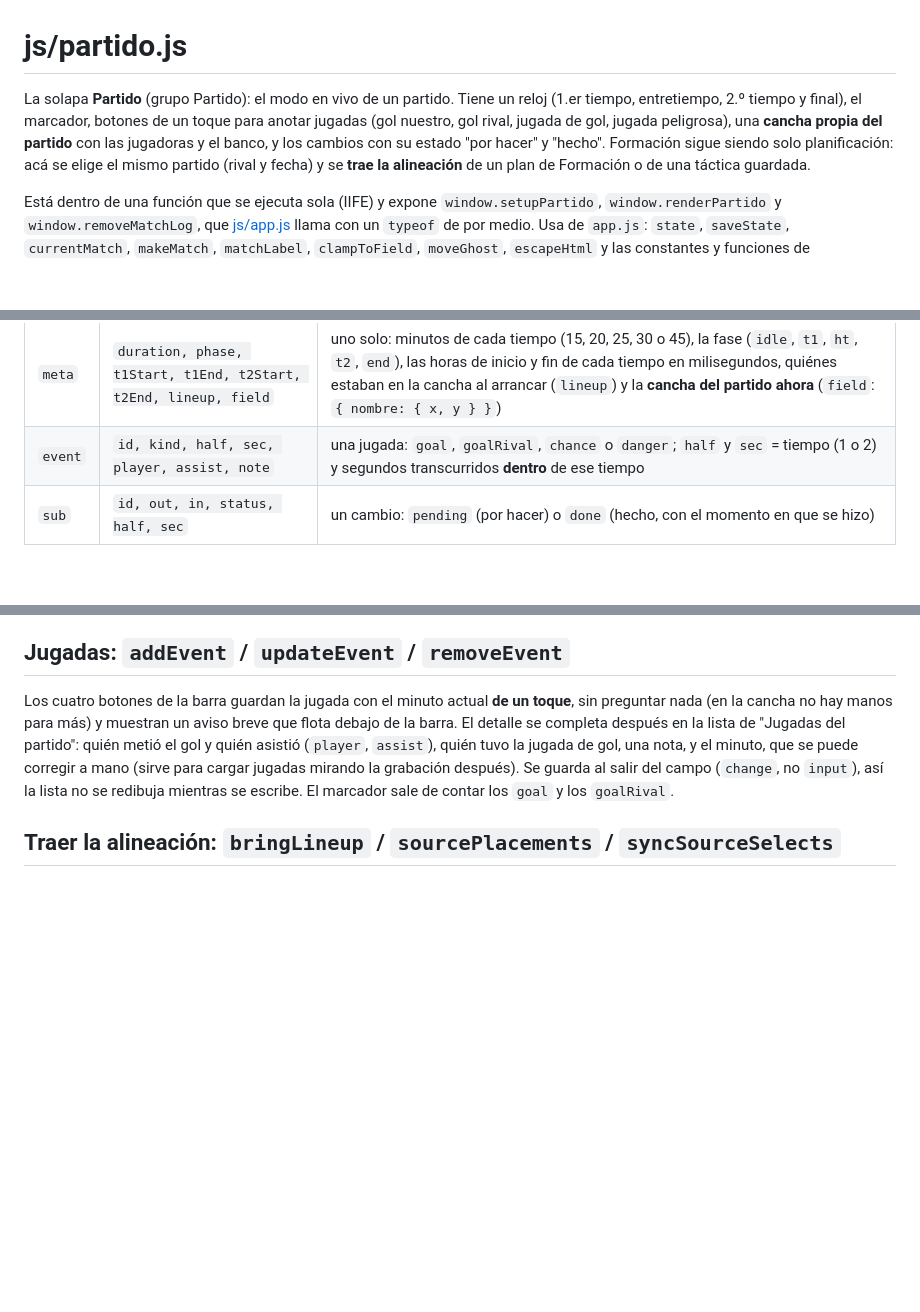
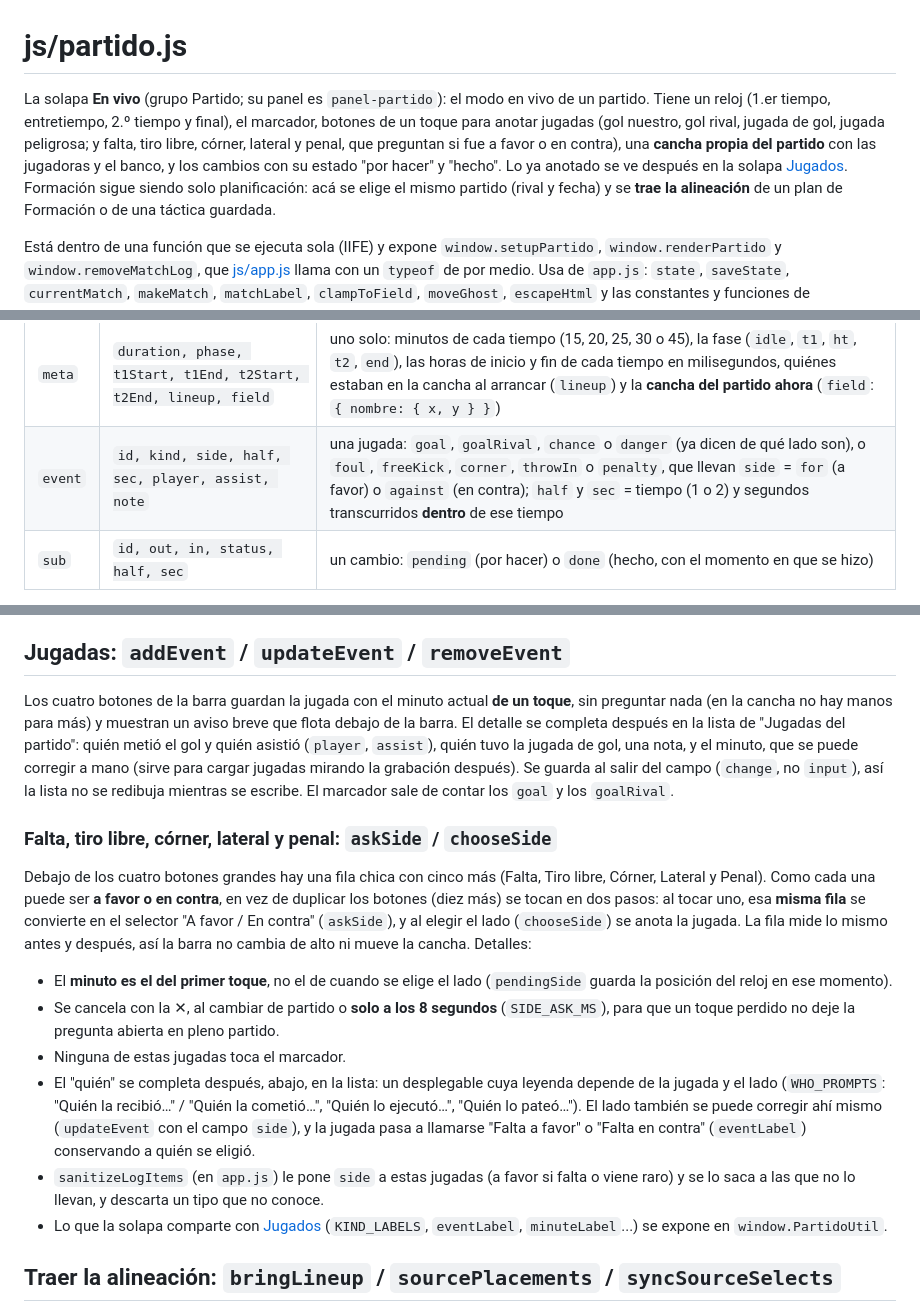
Before and after one commit to Lechuza22/DtCommander, a Markdown page: codemap/js/partido.md, 3 parts joined by grey strips. Drawn GitHub-style; blank space fills up the shorter version.

Commit message:
Partido: solapa Jugados (partidos jugados) y jugadas con lado (falta, tiro libre, corner, lateral y penal, a favor o en contra); se escapan textos de la Sheet que faltaban

```diff
--- a/codemap/js/partido.md
+++ b/codemap/js/partido.md
@@ -1,10 +1,12 @@
 # js/partido.js
 
-La solapa **Partido** (grupo Partido): el modo en vivo de un partido. Tiene un
-reloj (1.er tiempo, entretiempo, 2.º tiempo y final), el marcador, botones de un
-toque para anotar jugadas (gol nuestro, gol rival, jugada de gol, jugada
-peligrosa), una **cancha propia del partido** con las jugadoras y el banco, y los
-cambios con su estado "por hacer" y "hecho". Formación sigue siendo solo
+La solapa **En vivo** (grupo Partido; su panel es `panel-partido`): el modo en vivo de
+un partido. Tiene un reloj (1.er tiempo, entretiempo, 2.º tiempo y final), el marcador,
+botones de un toque para anotar jugadas (gol nuestro, gol rival, jugada de gol, jugada
+peligrosa; y falta, tiro libre, córner, lateral y penal, que preguntan si fue a favor o en
+contra), una **cancha propia del partido** con las jugadoras y el banco, y los
+cambios con su estado "por hacer" y "hecho". Lo ya anotado se ve después en la
+solapa [Jugados](jugados.md). Formación sigue siendo solo
 planificación: acá se elige el mismo partido (rival y fecha) y se **trae la
 alineación** de un plan de Formación o de una táctica guardada.
 
@@ -35,7 +37,7 @@ la cancha, sin señal, no se pierde cuando después se sincroniza. Los `items`:
 | type | campos | qué es |
 |---|---|---|
 | `meta` | `duration, phase, t1Start, t1End, t2Start, t2End, lineup, field` | uno solo: minutos de cada tiempo (15, 20, 25, 30 o 45), la fase (`idle`, `t1`, `ht`, `t2`, `end`), las horas de inicio y fin de cada tiempo en milisegundos, quiénes estaban en la cancha al arrancar (`lineup`) y la **cancha del partido ahora** (`field`: `{ nombre: { x, y } }`) |
-| `event` | `id, kind, half, sec, player, assist, note` | una jugada: `goal`, `goalRival`, `chance` o `danger`; `half` y `sec` = tiempo (1 o 2) y segundos transcurridos **dentro** de ese tiempo |
+| `event` | `id, kind, side, half, sec, player, assist, note` | una jugada: `goal`, `goalRival`, `chance` o `danger` (ya dicen de qué lado son), o `foul`, `freeKick`, `corner`, `throwIn` o `penalty`, que llevan `side` = `for` (a favor) o `against` (en contra); `half` y `sec` = tiempo (1 o 2) y segundos transcurridos **dentro** de ese tiempo |
 | `sub` | `id, out, in, status, half, sec` | un cambio: `pending` (por hacer) o `done` (hecho, con el momento en que se hizo) |
 
 `sanitizeLogItems` (en `app.js`) limpia todo lo que llega de afuera: descarta
@@ -133,6 +135,30 @@ lista de "Jugadas del partido": quién metió el gol y quién asistió (`player`
 corregir a mano (sirve para cargar jugadas mirando la grabación después). Se
 guarda al salir del campo (`change`, no `input`), así la lista no se redibuja
 mientras se escribe. El marcador sale de contar los `goal` y los `goalRival`.
+
+### Falta, tiro libre, córner, lateral y penal: `askSide` / `chooseSide`
+
+Debajo de los cuatro botones grandes hay una fila chica con cinco más (Falta, Tiro
+libre, Córner, Lateral y Penal). Como cada una puede ser **a favor o en contra**, en vez
+de duplicar los botones (diez más) se tocan en dos pasos: al tocar uno, esa **misma fila**
+se convierte en el selector "A favor / En contra" (`askSide`), y al elegir el lado
+(`chooseSide`) se anota la jugada. La fila mide lo mismo antes y después, así la barra no
+cambia de alto ni mueve la cancha. Detalles:
+
+- El **minuto es el del primer toque**, no el de cuando se elige el lado (`pendingSide`
+  guarda la posición del reloj en ese momento).
+- Se cancela con la ✕, al cambiar de partido o **solo a los 8 segundos** (`SIDE_ASK_MS`),
+  para que un toque perdido no deje la pregunta abierta en pleno partido.
+- Ninguna de estas jugadas toca el marcador.
+- El "quién" se completa después, abajo, en la lista: un desplegable cuya leyenda depende
+  de la jugada y el lado (`WHO_PROMPTS`: "Quién la recibió…" / "Quién la cometió…", "Quién
+  lo ejecutó…", "Quién lo pateó…"). El lado también se puede corregir ahí mismo (`updateEvent`
+  con el campo `side`), y la jugada pasa a llamarse "Falta a favor" o "Falta en contra"
+  (`eventLabel`) conservando a quién se eligió.
+- `sanitizeLogItems` (en `app.js`) le pone `side` a estas jugadas (a favor si falta o viene
+  raro) y se lo saca a las que no lo llevan, y descarta un tipo que no conoce.
+- Lo que la solapa comparte con [Jugados](jugados.md) (`KIND_LABELS`, `eventLabel`,
+  `minuteLabel`...) se expone en `window.PartidoUtil`.
 
 ## Traer la alineación: `bringLineup` / `sourcePlacements` / `syncSourceSelects`
 
```
